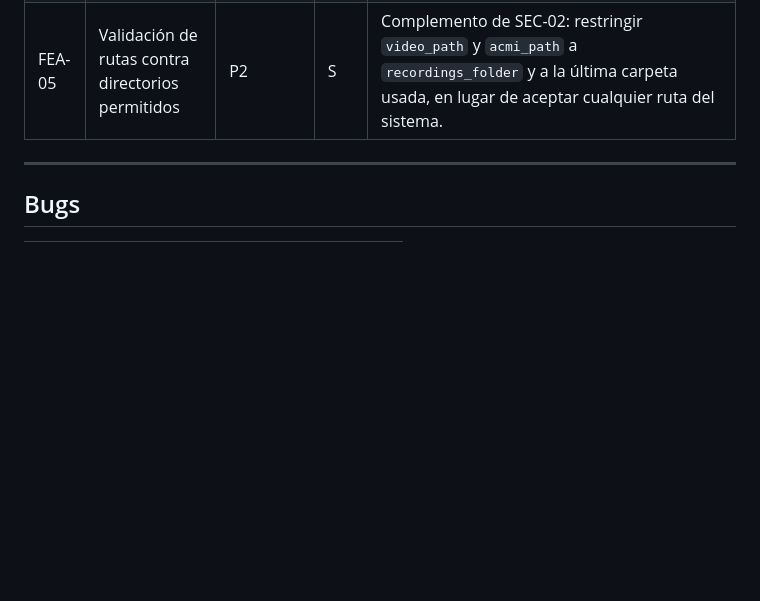
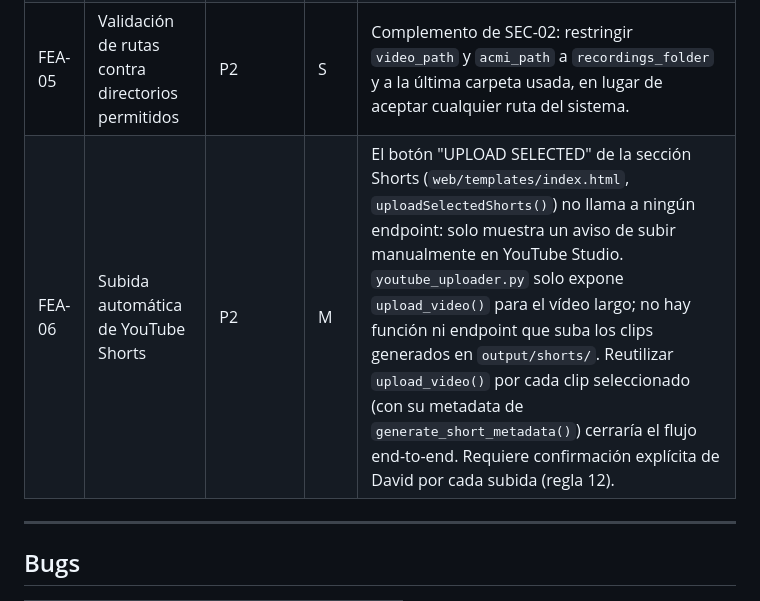
Before and after one commit to DSantamaria18/DCS-Video-Manager, a Markdown page: BACKLOG.md, the part around the change. Drawn GitHub-style; blank space fills up the shorter version.

Commit message:
docs: añade FEA-06 al backlog (subida automática de Shorts)
El botón "UPLOAD SELECTED" de la sección Shorts no está implementado:
solo avisa de subir manualmente en YouTube Studio, sin backend que
suba los clips generados en output/shorts/.

```diff
--- a/BACKLOG.md
+++ b/BACKLOG.md
@@ -65,6 +65,7 @@ Ideas del equipo, no pedidas por David. **No se implementan sin su aprobación**
 | FEA-01 | Reintento con backoff en las llamadas a Gemini | P2 | S | Hoy un fallo transitorio (rate limit, timeout) cae directamente al camino de `build_fallback_metadata()`, degradando la calidad del resultado por un error recuperable. Un reintento con espera exponencial ante `429` y `5xx` aprovecharía mejor la cuota diaria. |
 | FEA-03 | Estimación de coste antes de analizar | P3 | S | La UI no indica cuántas llamadas a Gemini va a disparar una acción. Mostrar el número de frames y una estimación ayuda a decidir antes de gastar cuota, especialmente con `gemini-2.5-pro`. |
 | FEA-05 | Validación de rutas contra directorios permitidos | P2 | S | Complemento de SEC-02: restringir `video_path` y `acmi_path` a `recordings_folder` y a la última carpeta usada, en lugar de aceptar cualquier ruta del sistema. |
+| FEA-06 | Subida automática de YouTube Shorts | P2 | M | El botón "UPLOAD SELECTED" de la sección Shorts (`web/templates/index.html`, `uploadSelectedShorts()`) no llama a ningún endpoint: solo muestra un aviso de subir manualmente en YouTube Studio. `youtube_uploader.py` solo expone `upload_video()` para el vídeo largo; no hay función ni endpoint que suba los clips generados en `output/shorts/`. Reutilizar `upload_video()` por cada clip seleccionado (con su metadata de `generate_short_metadata()`) cerraría el flujo end-to-end. Requiere confirmación explícita de David por cada subida (regla 12). |
 
 ---
 
```
